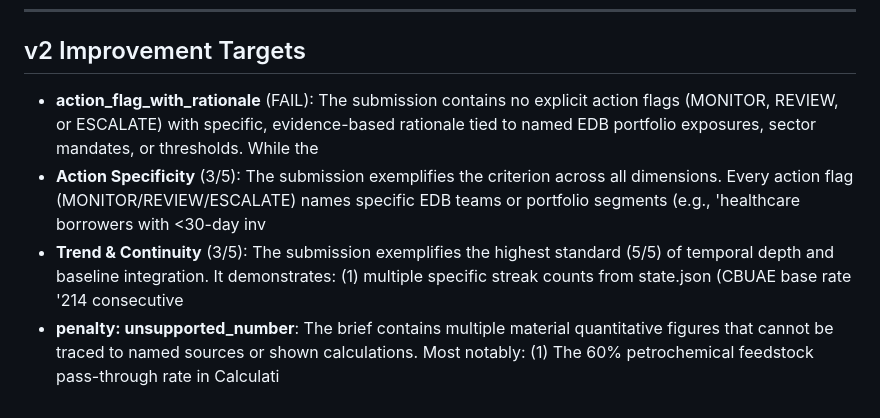
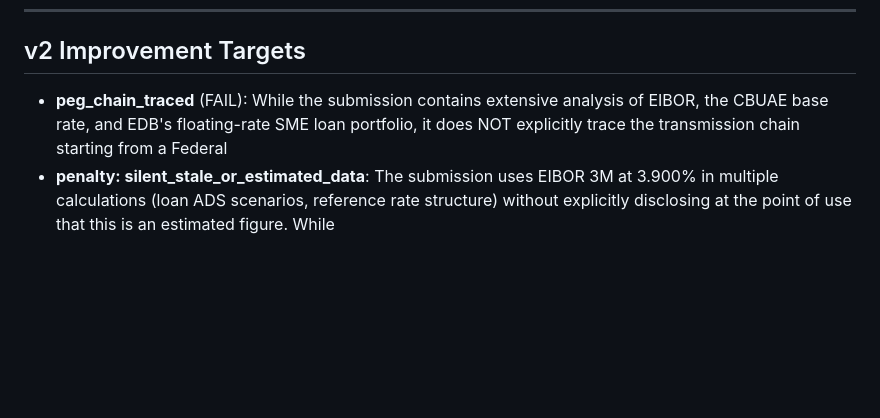
Before and after one commit to yltyadi/edb_claude_code_agent, a Markdown page: outputs/eval_autorubric_2026-07-13.md, the part around one of its changes. Drawn GitHub-style; blank space fills up the shorter version.

```diff
--- a/outputs/eval_autorubric_2026-07-13.md
+++ b/outputs/eval_autorubric_2026-07-13.md
@@ -70,7 +70,5 @@ Ensemble of 2 judges (claude-haiku-4-5, gemini-2.5-flash), majority vote.
 
 ## v2 Improvement Targets
 
-- **action_flag_with_rationale** (FAIL): The submission contains no explicit action flags (MONITOR, REVIEW, or ESCALATE) with specific, evidence-based rationale tied to named EDB portfolio exposures, sector mandates, or thresholds. While the
-- **Action Specificity** (3/5): The submission exemplifies the criterion across all dimensions. Every action flag (MONITOR/REVIEW/ESCALATE) names specific EDB teams or portfolio segments (e.g., 'healthcare borrowers with <30-day inv
-- **Trend & Continuity** (3/5): The submission exemplifies the highest standard (5/5) of temporal depth and baseline integration. It demonstrates: (1) multiple specific streak counts from state.json (CBUAE base rate '214 consecutive
-- **penalty: unsupported_number**: The brief contains multiple material quantitative figures that cannot be traced to named sources or shown calculations. Most notably: (1) The 60% petrochemical feedstock pass-through rate in Calculati
+- **peg_chain_traced** (FAIL): While the submission contains extensive analysis of EIBOR, the CBUAE base rate, and EDB's floating-rate SME loan portfolio, it does NOT explicitly trace the transmission chain starting from a Federal
+- **penalty: silent_stale_or_estimated_data**: The submission uses EIBOR 3M at 3.900% in multiple calculations (loan ADS scenarios, reference rate structure) without explicitly disclosing at the point of use that this is an estimated figure. While
```
Also changed, not shown: other parts of outputs/eval_autorubric_2026-07-13.md (+20 -20 lines).
